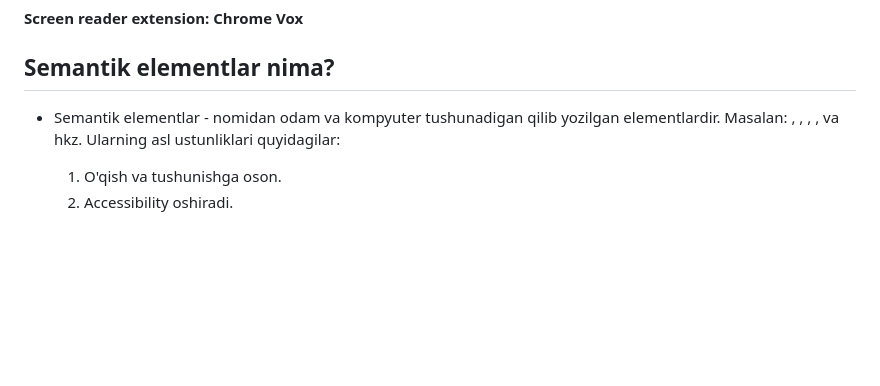
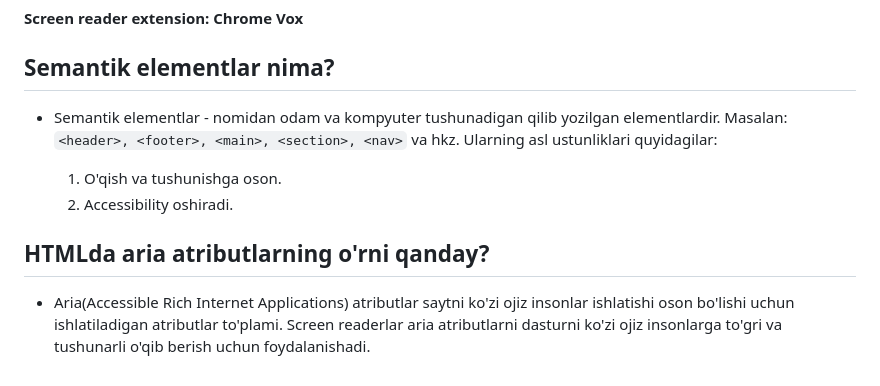
Before and after one commit to shohjahon23/HTML-interview-questions, a Markdown page: README.md, the part around the change. Drawn GitHub-style; blank space fills up the shorter version.

Commit message:
9th topic

```diff
--- a/README.md
+++ b/README.md
@@ -60,7 +60,11 @@
 
 ## Semantik elementlar nima?
 
-- Semantik elementlar - nomidan odam va kompyuter tushunadigan qilib yozilgan elementlardir. Masalan: <header>, <footer>, <main>, <section>, <nav> va hkz. Ularning asl ustunliklari quyidagilar:
+- Semantik elementlar - nomidan odam va kompyuter tushunadigan qilib yozilgan elementlardir. Masalan: `<header>, <footer>, <main>, <section>, <nav>` va hkz. Ularning asl ustunliklari quyidagilar:
 
   1. O'qish va tushunishga oson.
   2. Accessibility oshiradi.
+
+## HTMLda aria atributlarning o'rni qanday?
+
+- Aria(Accessible Rich Internet Applications) atributlar saytni ko'zi ojiz insonlar ishlatishi oson bo'lishi uchun ishlatiladigan atributlar to'plami. Screen readerlar aria atributlarni dasturni ko'zi ojiz insonlarga to'gri va tushunarli o'qib berish uchun foydalanishadi.
```
